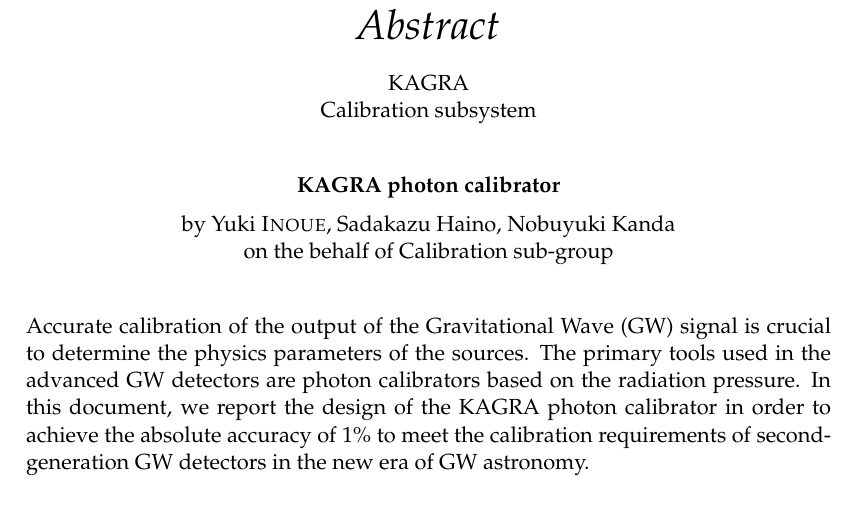
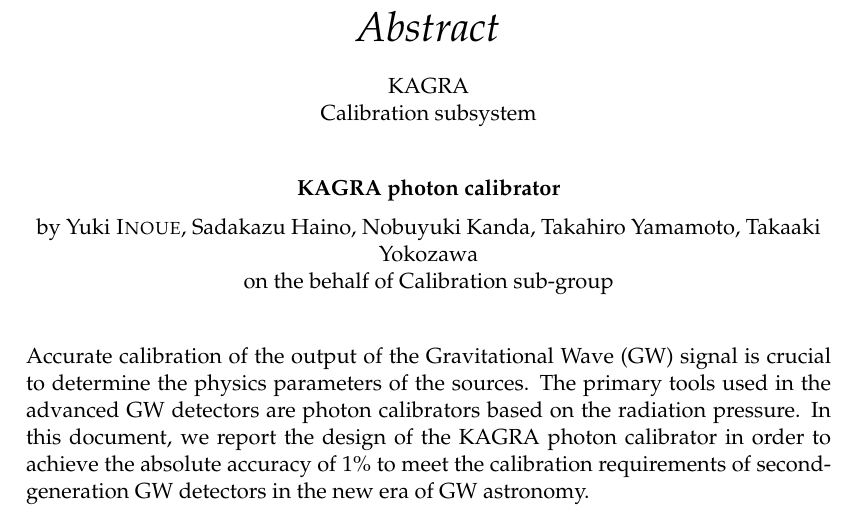
Before and after one commit to ASIoPGW/pcal, a LaTeX thesis (main.tex): part of page 3 of 45, cut so that both start at the same text. Compiled offline with pdfLaTeX.

Commit message:
Authors added

```diff
--- a/main.tex
+++ b/main.tex
@@ -79,7 +79,9 @@
 \supervisor{Prof. Rick \textsc{Savage}} % Your supervisor's name, this is used in the title page, print it elsewhere with \supname
 \examiner{} % Your examiner's name, this is not currently used anywhere in the template, print it elsewhere with \examname
 \degree{} % Your degree name, this is used in the title page and abstract, print it elsewhere with \degreename
-\author{Yuki \textsc{Inoue}, Sadakazu Haino, Nobuyuki Kanda \\on the behalf of Calibration sub-group} % Your name, this is used in the title page and abstract, print it elsewhere with \authorname
+\author{Yuki \textsc{Inoue}, Sadakazu Haino, Nobuyuki Kanda,
+Takahiro Yamamoto, Takaaki Yokozawa\\on the behalf of Calibration sub-group}
+% Your name, this is used in the title page and abstract, print it elsewhere with \authorname
 \addresses{} % Your address, this is not currently used anywhere in the template, print it elsewhere with \addressname
 
 \subject{} % Your subject area, this is not currently used anywhere in the template, print it elsewhere with \subjectname
```
